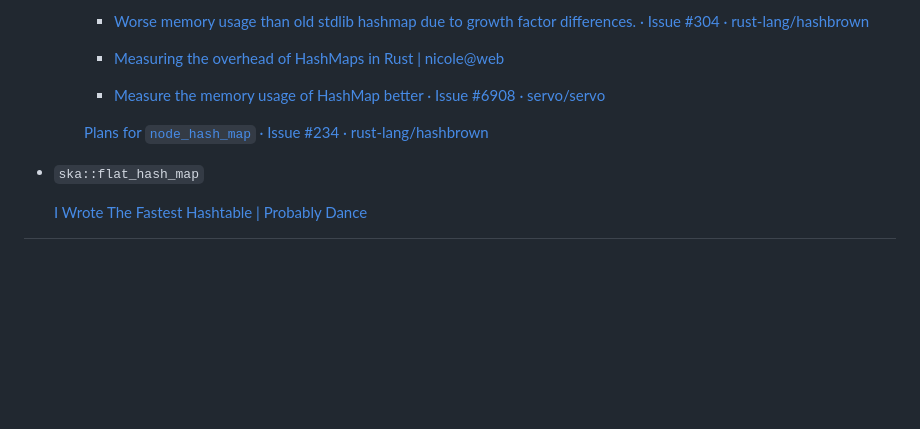
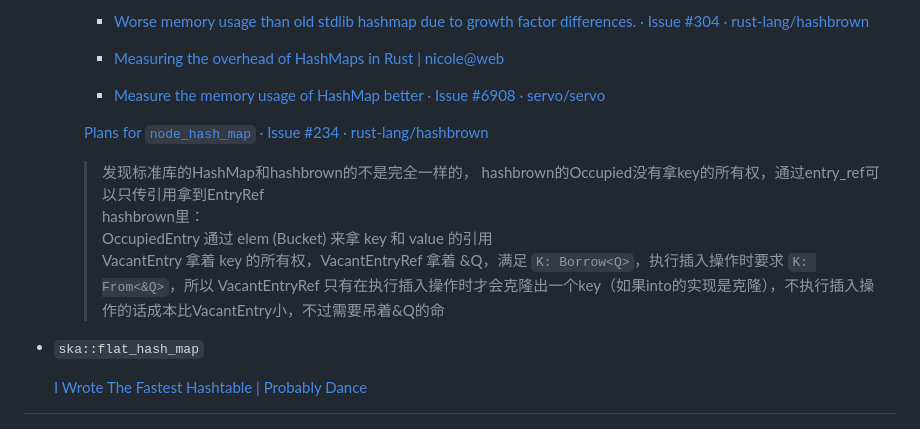
Before and after one commit to Chaoses-Ib/ComputationalMathematics, a Markdown page: Algorithms/Hash/Open Addressing.md, the part around the change. Rendered like a GitHub page; blank space fills up the shorter version.

```diff
--- a/Algorithms/Hash/Open Addressing.md
+++ b/Algorithms/Hash/Open Addressing.md
@@ -211,6 +211,11 @@ However, this implementation is slower than the simple implementation.
 
     [Plans for `node_hash_map` · Issue #234 · rust-lang/hashbrown](https://github.com/rust-lang/hashbrown/issues/234)
 
+    > 发现标准库的HashMap和hashbrown的不是完全一样的， hashbrown的Occupied没有拿key的所有权，通过entry_ref可以只传引用拿到EntryRef
+    > hashbrown里：
+    > OccupiedEntry 通过 elem (Bucket) 来拿 key 和 value 的引用
+    > VacantEntry 拿着 key 的所有权，VacantEntryRef 拿着 &Q，满足 `K: Borrow<Q>`，执行插入操作时要求 `K: From<&Q>`，所以 VacantEntryRef 只有在执行插入操作时才会克隆出一个key（如果into的实现是克隆），不执行插入操作的话成本比VacantEntry小，不过需要吊着&Q的命
+
 - `ska::flat_hash_map`
 
   [I Wrote The Fastest Hashtable | Probably Dance](https://probablydance.com/2017/02/26/i-wrote-the-fastest-hashtable/)
```
Also changed, not shown: Algorithms/Hash/README.md (+26 -0 lines).
